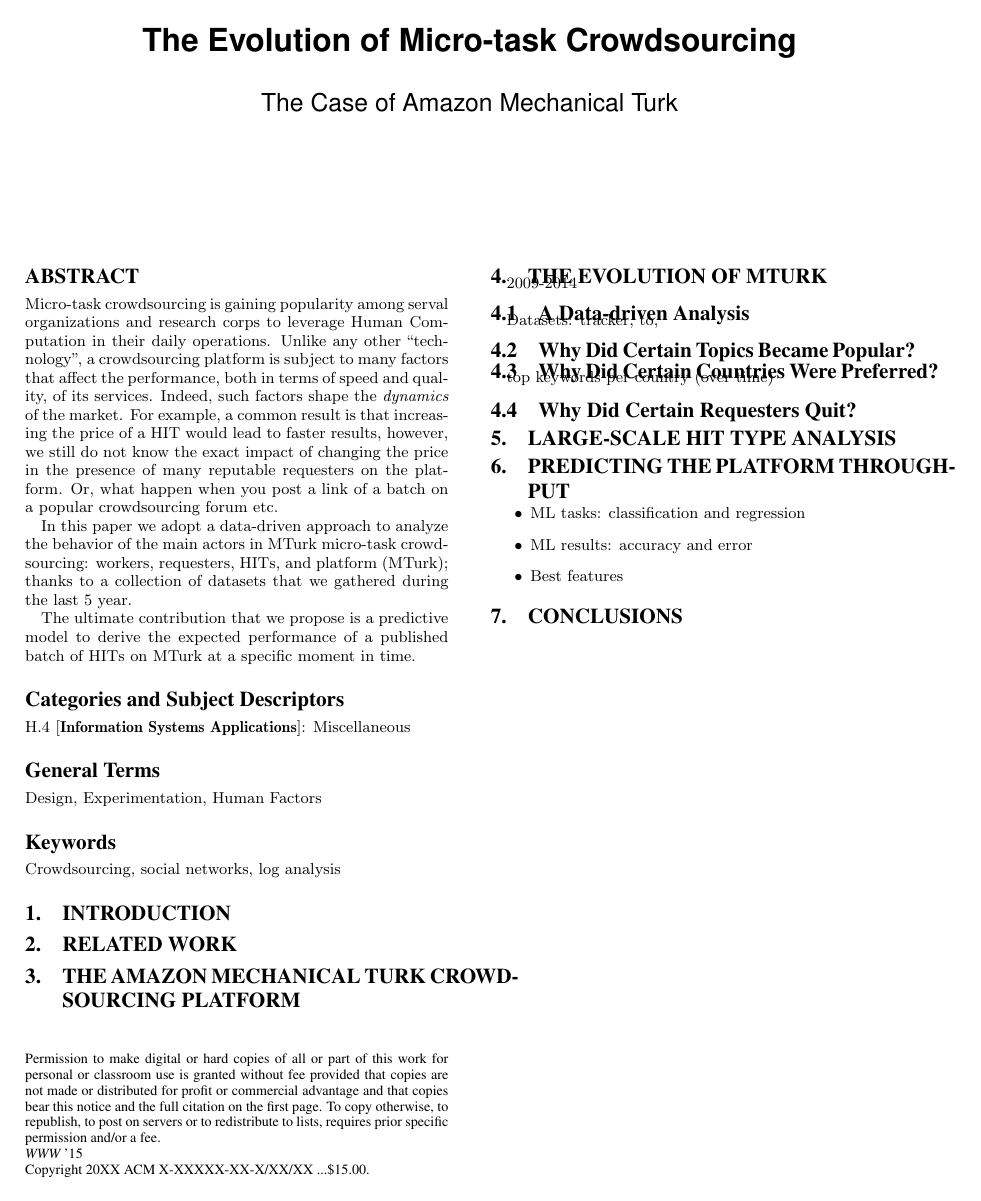
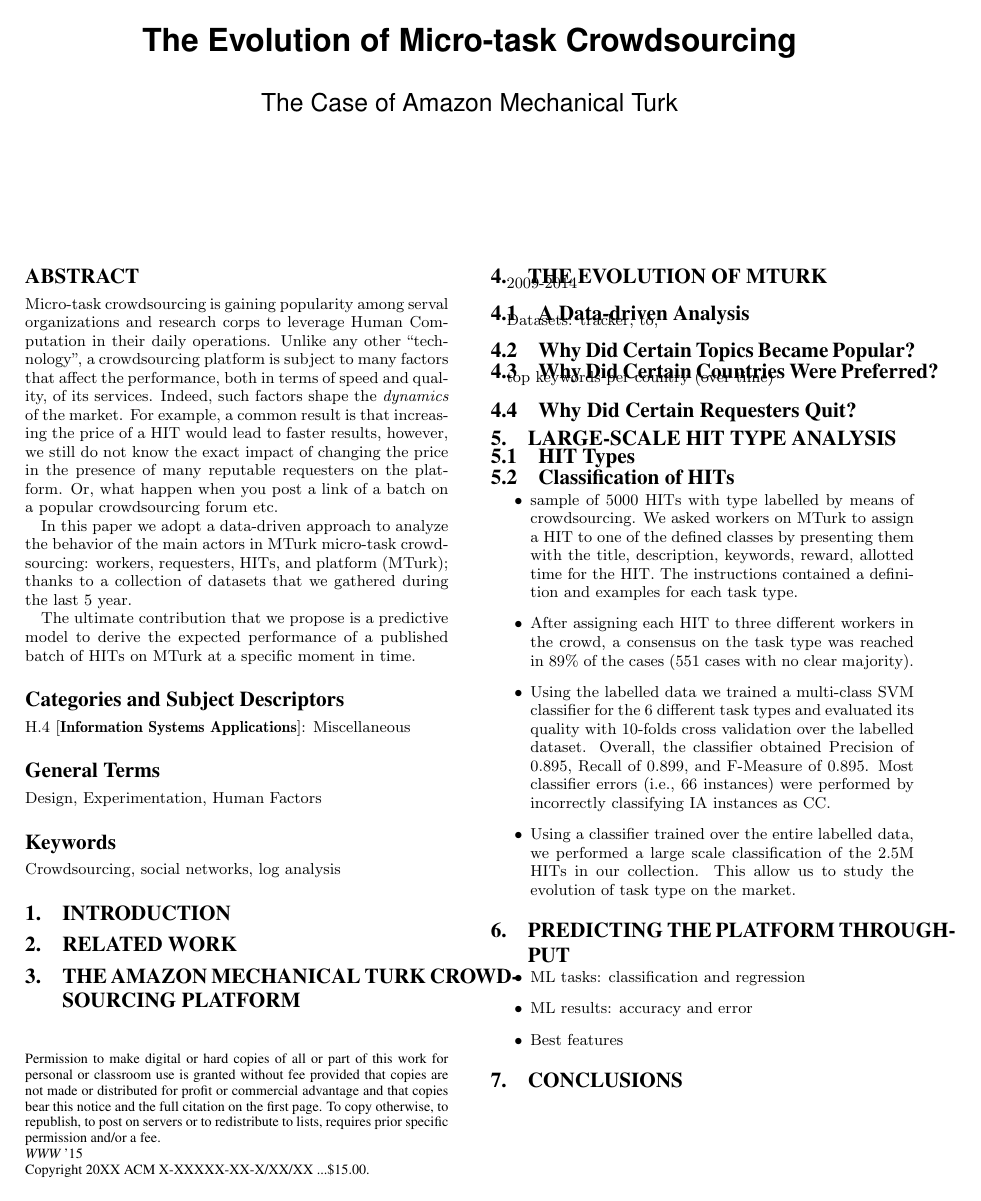
Before and after one commit to eXascaleInfolab/old-mturk, a LaTeX paper (paper/dynamics.tex): the whole page. Compiled offline with pdfLaTeX.

Commit message:
type classification

```diff
--- a/paper/dynamics.tex
+++ b/paper/dynamics.tex
@@ -57,6 +57,25 @@
 
 \section{Large-Scale HIT Type Analysis}
 
+\subsection{HIT Types}
+
+\subsection{Classification of HITs}
+\begin{itemize}
+
+	\item sample of 5000 HITs with type labelled by means of crowdsourcing. We asked workers on MTurk to assign a HIT to one of the defined classes by presenting them with the title, description, keywords, reward, allotted time for the HIT. The instructions contained a definition and examples for each task type.
+
+	\item After assigning each HIT to three different workers in the crowd, a consensus on the task type was reached in 89\% of the cases (551 cases with no clear majority).
+
+%evaluation
+	\item Using the labelled data we trained a multi-class SVM classifier for the 6 different task types and evaluated its quality with 10-folds cross validation over the labelled dataset. Overall, the classifier obtained Precision of 0.895, Recall of 0.899, and F-Measure of 0.895. Most classifier errors (i.e., 66 instances) were performed by incorrectly classifying IA instances as CC.
+
+	\item Using a classifier trained over the entire labelled data, we performed a large scale classification of the 2.5M HITs in our collection. This allow us to study the evolution of task type on the market.
+
+\end{itemize}
+
+
+
+
 
 
 \section{Predicting the Platform Throughput}
```
